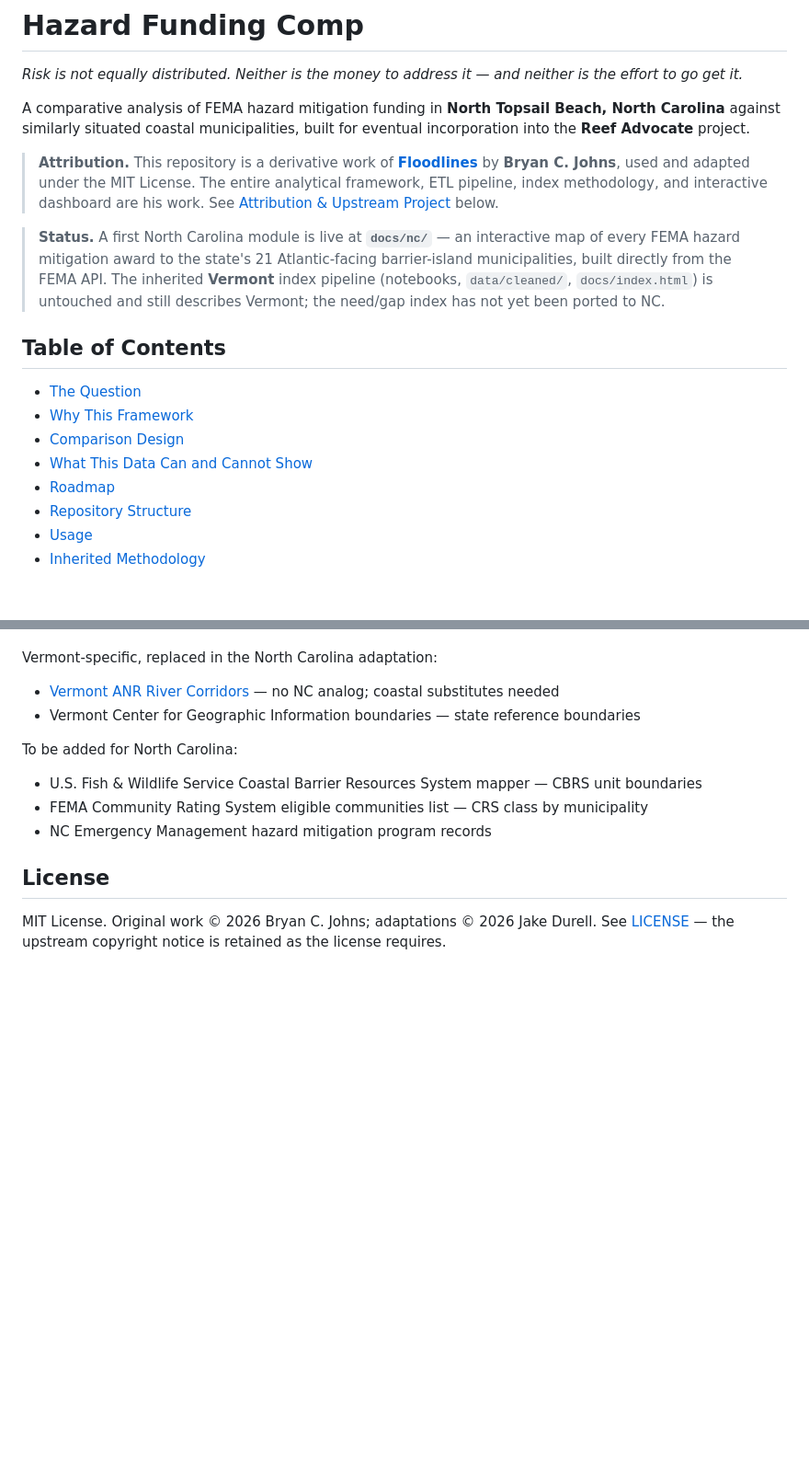
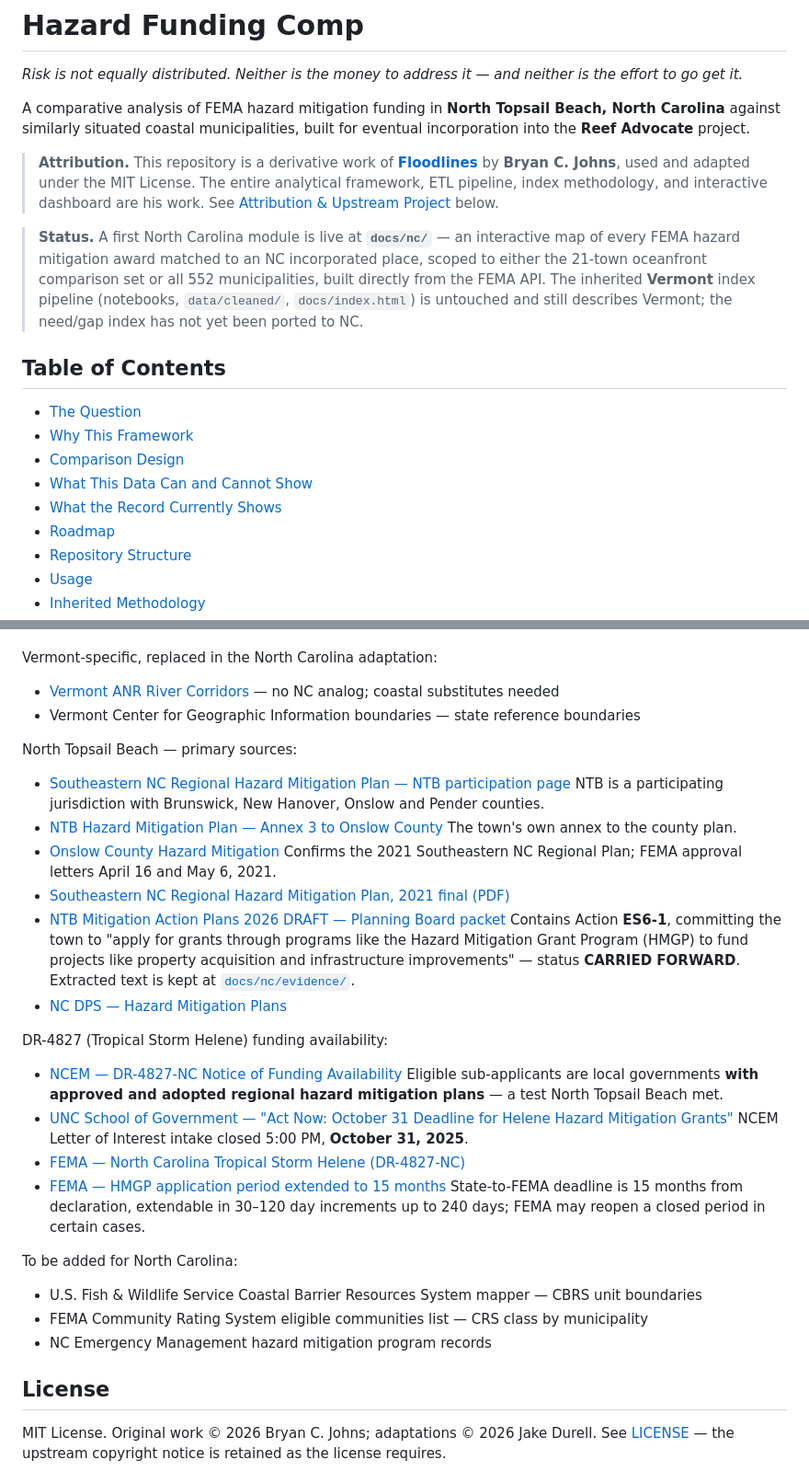
Before and after one commit to jakedurell/hazard-funding-comp, a Markdown page: README.md, 2 parts joined by grey strips. Shown at 92% size. Rendered like a GitHub page; blank space fills up the shorter version.

```diff
--- a/README.md
+++ b/README.md
@@ -6,7 +6,7 @@ A comparative analysis of FEMA hazard mitigation funding in **North Topsail Beac
 
 > **Attribution.** This repository is a derivative work of **[Floodlines](https://github.com/johbry17/Floodlines)** by **Bryan C. Johns**, used and adapted under the MIT License. The entire analytical framework, ETL pipeline, index methodology, and interactive dashboard are his work. See [Attribution & Upstream Project](#attribution--upstream-project) below.
 
-> **Status.** A first North Carolina module is live at **`docs/nc/`** — an interactive map of every FEMA hazard mitigation award to the state's 21 Atlantic-facing barrier-island municipalities, built directly from the FEMA API. The inherited **Vermont** index pipeline (notebooks, `data/cleaned/`, `docs/index.html`) is untouched and still describes Vermont; the need/gap index has not yet been ported to NC.
+> **Status.** A first North Carolina module is live at **`docs/nc/`** — an interactive map of every FEMA hazard mitigation award matched to an NC incorporated place, scoped to either the 21-town oceanfront comparison set or all 552 municipalities, built directly from the FEMA API. The inherited **Vermont** index pipeline (notebooks, `data/cleaned/`, `docs/index.html`) is untouched and still describes Vermont; the need/gap index has not yet been ported to NC.
 
 ## Table of Contents
 
@@ -14,6 +14,7 @@ A comparative analysis of FEMA hazard mitigation funding in **North Topsail Beac
 - [Why This Framework](#why-this-framework)
 - [Comparison Design](#comparison-design)
 - [What This Data Can and Cannot Show](#what-this-data-can-and-cannot-show)
+- [What the Record Currently Shows](#what-the-record-currently-shows)
 - [Roadmap](#roadmap)
 - [Repository Structure](#repository-structure)
 - [Usage](#usage)
@@ -230,6 +246,34 @@ Vermont-specific, replaced in the North Carolina adaptation:
 - [Vermont ANR River Corridors](https://www.arcgis.com/home/item.html?id=51797aa9327343b9a04215e5e59e00c5) — no NC analog; coastal substitutes needed
 - Vermont Center for Geographic Information boundaries — state reference boundaries
 
+North Topsail Beach — primary sources:
+
+- [Southeastern NC Regional Hazard Mitigation Plan — NTB participation page](https://www.northtopsailbeachnc.gov/planningzoning/page/southeastern-nc-regional-hazard-mitigation-plan-2025-survey)
+  NTB is a participating jurisdiction with Brunswick, New Hanover, Onslow and Pender counties.
+- [NTB Hazard Mitigation Plan — Annex 3 to Onslow County](https://www.northtopsailbeachnc.gov/sites/default/files/fileattachments/planning_and_zoning/page/2475/ntb_hazard_mitigation_plan.pdf)
+  The town's own annex to the county plan.
+- [Onslow County Hazard Mitigation](https://www.onslowcountync.gov/601/Hazard-Mitigation)
+  Confirms the 2021 Southeastern NC Regional Plan; FEMA approval letters April 16 and May 6, 2021.
+- [Southeastern NC Regional Hazard Mitigation Plan, 2021 final (PDF)](https://www.northtopsailbeachnc.gov/sites/default/files/fileattachments/planning_and_zoning/page/2369/20210107_senc_rhmp_final.pdf)
+- [NTB Mitigation Action Plans 2026 DRAFT — Planning Board packet](https://mccmeetingspublic.blob.core.usgovcloudapi.net/nrthtpslnc-meet-f6200224e48c4e3c8fef199fb4b16b46/ITEM-Attachment-001-07836af9eb0c4bb3aae06fbe04941319.pdf)
+  Contains Action **ES6-1**, committing the town to "apply for grants through programs like the
+  Hazard Mitigation Grant Program (HMGP) to fund projects like property acquisition and
+  infrastructure improvements" — status **CARRIED FORWARD**. Extracted text is kept at
+  [`docs/nc/evidence/`](docs/nc/evidence/).
+- [NC DPS — Hazard Mitigation Plans](https://www.ncdps.gov/our-organization/emergency-management/hazard-mitigation/hazard-mitigation-plans)
+
+DR-4827 (Tropical Storm Helene) funding availability:
+
+- [NCEM — DR-4827-NC Notice of Funding Availability](https://www.ncdps.gov/division/emergency-management/dr-4827-tropical-storm-helene-nofa-final/open)
+  Eligible sub-applicants are local governments **with approved and adopted regional hazard
+  mitigation plans** — a test North Topsail Beach met.
+- [UNC School of Government — "Act Now: October 31 Deadline for Helene Hazard Mitigation Grants"](https://canons.sog.unc.edu/2025/10/act-now-october-31-deadline-for-helene-hazard-mitigation-grants/)
+  NCEM Letter of Interest intake closed 5:00 PM, **October 31, 2025**.
+- [FEMA — North Carolina Tropical Storm Helene (DR-4827-NC)](https://www.fema.gov/disaster/4827)
+- [FEMA — HMGP application period extended to 15 months](https://www.federalregister.gov/documents/2024/08/15/2024-17909/hazard-mitigation-grant-program-application-period-extension)
+  State-to-FEMA deadline is 15 months from declaration, extendable in 30–120 day increments up
+  to 240 days; FEMA may reopen a closed period in certain cases.
+
 To be added for North Carolina:
 
 - U.S. Fish & Wildlife Service Coastal Barrier Resources System mapper — CBRS unit boundaries
```
Also changed, not shown: other parts of README.md (+22 -7 lines), TODO.md (+11 -1 lines).
